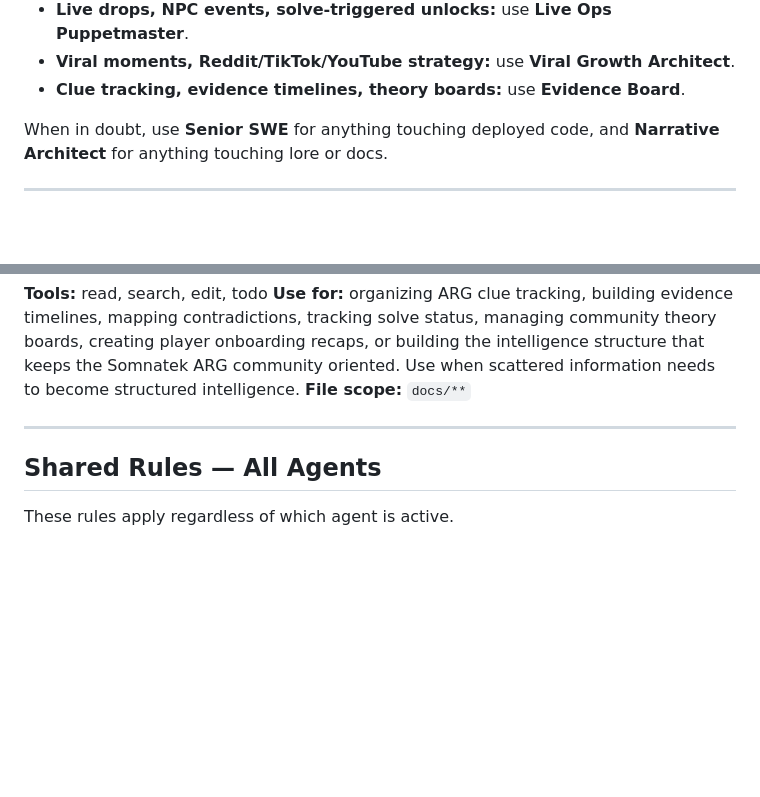
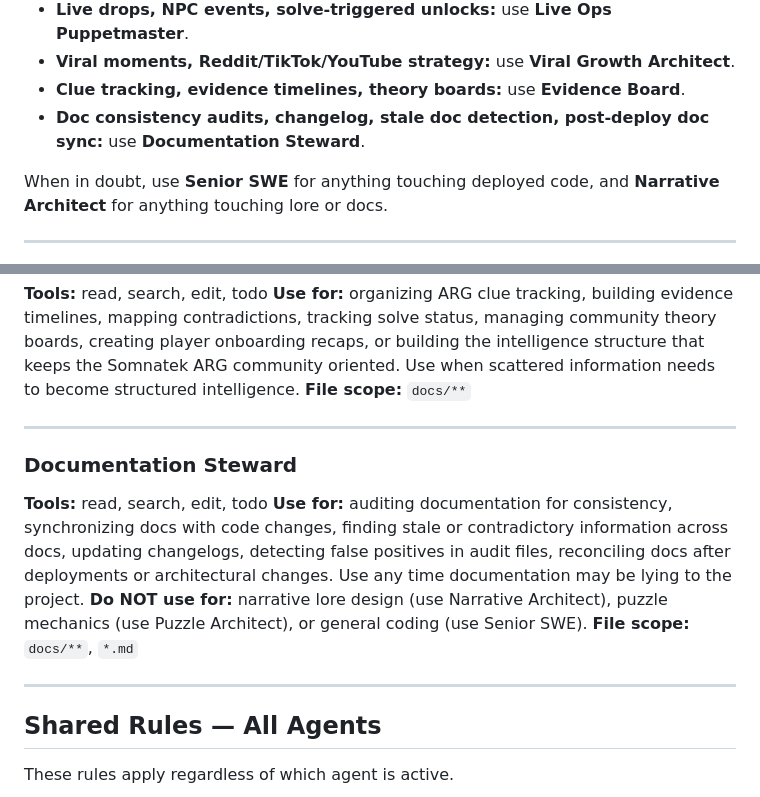
Before and after one commit to mdunnam/ARG, a Markdown page: .github/AGENTS.md, 2 parts joined by grey strips. Rendered like a GitHub page; blank space fills up the shorter version.

Commit message:
AGENTS.md: add Documentation Steward to roster and routing rules

```diff
--- a/.github/AGENTS.md
+++ b/.github/AGENTS.md
@@ -21,6 +21,7 @@ All agents are stored in the user profile at `%APPDATA%\Code\User\prompts\*.agen
 - **Live drops, NPC events, solve-triggered unlocks:** use **Live Ops Puppetmaster**.
 - **Viral moments, Reddit/TikTok/YouTube strategy:** use **Viral Growth Architect**.
 - **Clue tracking, evidence timelines, theory boards:** use **Evidence Board**.
+- **Doc consistency audits, changelog, stale doc detection, post-deploy doc sync:** use **Documentation Steward**.
 
 When in doubt, use **Senior SWE** for anything touching deployed code, and **Narrative Architect** for anything touching lore or docs.
 
@@ -143,6 +144,14 @@ When in doubt, use **Senior SWE** for anything touching deployed code, and **Nar
 
 ---
 
+### Documentation Steward
+**Tools:** read, search, edit, todo
+**Use for:** auditing documentation for consistency, synchronizing docs with code changes, finding stale or contradictory information across docs, updating changelogs, detecting false positives in audit files, reconciling docs after deployments or architectural changes. Use any time documentation may be lying to the project.
+**Do NOT use for:** narrative lore design (use Narrative Architect), puzzle mechanics (use Puzzle Architect), or general coding (use Senior SWE).
+**File scope:** `docs/**`, `*.md`
+
+---
+
 ## Shared Rules — All Agents
 
 These rules apply regardless of which agent is active.
```
